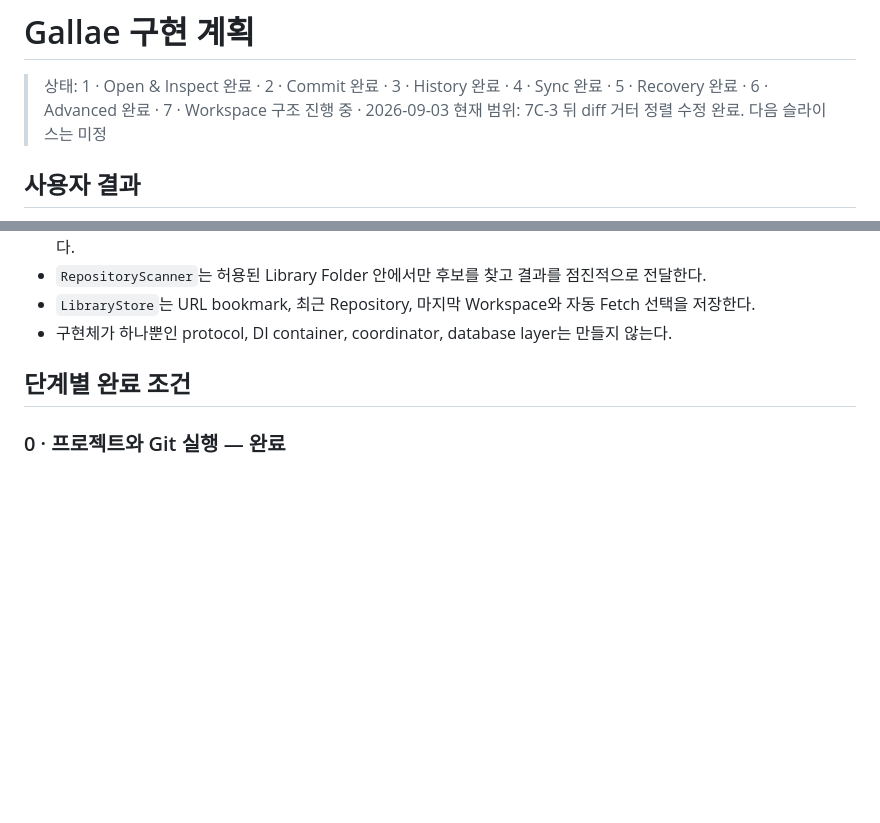
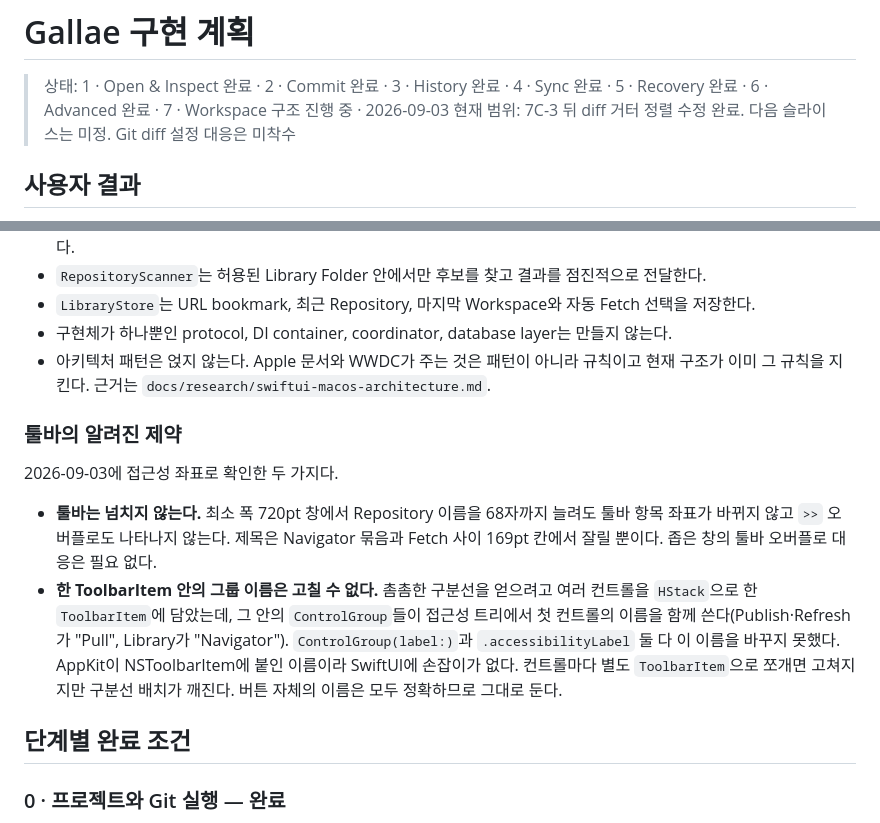
Before and after one commit to mabyko/Gallae, a Markdown page: docs/IMPLEMENTATION_PLAN.md, 2 parts joined by grey strips. GitHub-like rendering; blank space fills up the shorter version.

Commit message:
docs: 툴바의 알려진 제약 두 가지와 아키텍처 방침 기록
접근성 좌표로 확인한 결과 툴바는 최소 폭 720pt에서 Repository 이름이
68자여도 넘치지 않는다. 좁은 창 오버플로 대응은 필요 없어 미결에서 뺀다.

한 ToolbarItem 안에 HStack으로 담은 ControlGroup들이 첫 컨트롤의 이름을
함께 쓰는 것은 ControlGroup(label:)로도 .accessibilityLabel로도 바뀌지
않았다. AppKit 층의 이름이라 손잡이가 없고, 컨트롤마다 ToolbarItem을
쪼개면 구분선 배치가 깨진다. 버튼 이름은 모두 정확하므로 그대로 둔다.

아키텍처 방침도 한 줄로 못 박고 리서치 문서를 가리킨다.

```diff
--- a/docs/IMPLEMENTATION_PLAN.md
+++ b/docs/IMPLEMENTATION_PLAN.md
@@ -1,7 +1,7 @@
 # Gallae 구현 계획
 
 > 상태: 1 · Open & Inspect 완료 · 2 · Commit 완료 · 3 · History 완료 · 4 · Sync 완료 · 5 · Recovery 완료 · 6 · Advanced 완료 · 7 · Workspace 구조 진행 중 · 2026-09-03
-> 현재 범위: 7C-3 뒤 diff 거터 정렬 수정 완료. 다음 슬라이스는 미정
+> 현재 범위: 7C-3 뒤 diff 거터 정렬 수정 완료. 다음 슬라이스는 미정. Git diff 설정 대응은 미착수
 
 ## 사용자 결과
 
@@ -95,6 +95,14 @@ GallaeApp
 - `RepositoryScanner`는 허용된 Library Folder 안에서만 후보를 찾고 결과를 점진적으로 전달한다.
 - `LibraryStore`는 URL bookmark, 최근 Repository, 마지막 Workspace와 자동 Fetch 선택을 저장한다.
 - 구현체가 하나뿐인 protocol, DI container, coordinator, database layer는 만들지 않는다.
+- 아키텍처 패턴은 얹지 않는다. Apple 문서와 WWDC가 주는 것은 패턴이 아니라 규칙이고 현재 구조가 이미 그 규칙을 지킨다. 근거는 `docs/research/swiftui-macos-architecture.md`.
+
+### 툴바의 알려진 제약
+
+2026-09-03에 접근성 좌표로 확인한 두 가지다.
+
+- **툴바는 넘치지 않는다.** 최소 폭 720pt 창에서 Repository 이름을 68자까지 늘려도 툴바 항목 좌표가 바뀌지 않고 `>>` 오버플로도 나타나지 않는다. 제목은 Navigator 묶음과 Fetch 사이 169pt 칸에서 잘릴 뿐이다. 좁은 창의 툴바 오버플로 대응은 필요 없다.
+- **한 ToolbarItem 안의 그룹 이름은 고칠 수 없다.** 촘촘한 구분선을 얻으려고 여러 컨트롤을 `HStack`으로 한 `ToolbarItem`에 담았는데, 그 안의 `ControlGroup`들이 접근성 트리에서 첫 컨트롤의 이름을 함께 쓴다(Publish·Refresh가 "Pull", Library가 "Navigator"). `ControlGroup(label:)`과 `.accessibilityLabel` 둘 다 이 이름을 바꾸지 못했다. AppKit이 NSToolbarItem에 붙인 이름이라 SwiftUI에 손잡이가 없다. 컨트롤마다 별도 `ToolbarItem`으로 쪼개면 고쳐지지만 구분선 배치가 깨진다. 버튼 자체의 이름은 모두 정확하므로 그대로 둔다.
 
 ## 단계별 완료 조건
 
```
